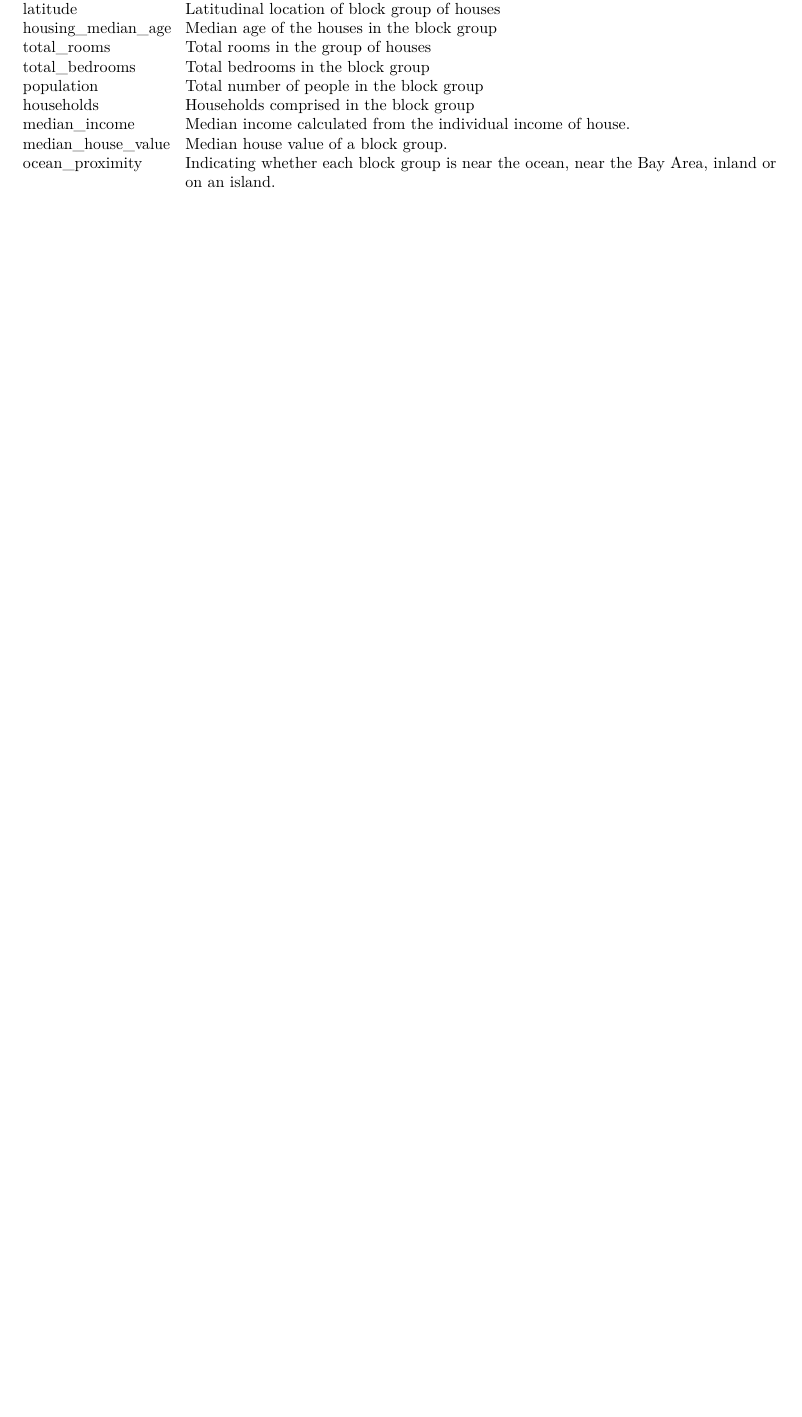
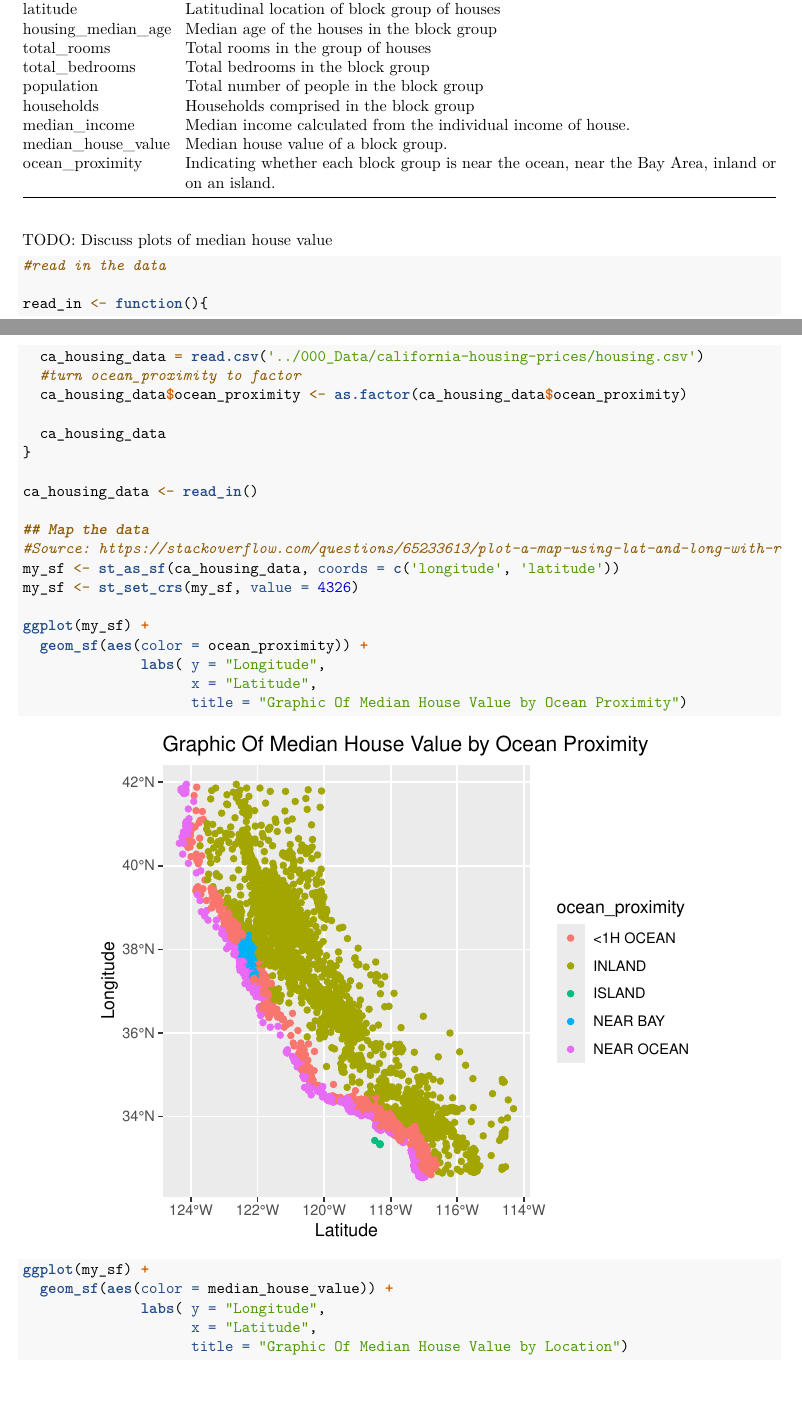
Before and after one commit to katldewitt/house_price_prediction, an R Markdown document (200_Final_Report/200-final-report.Rmd): part of page 1 of 2 before the commit and two parts of pages 1 and 2 of 4 after it, the two joined at a grey line, cut so that both start at the same text, the shorter picture padded with empty space. Rendered offline with R 4.5, knitr and Pandoc, then LaTeX, with nearby package versions.

Commit message:
style: todo's about sf graphs

````diff
--- a/200_Final_Report/200-final-report.Rmd
+++ b/200_Final_Report/200-final-report.Rmd
@@ -46,3 +44,35 @@ For our project we will be using the data set from kaggle [California Housing Pr
 | median_house_value 	   | Median house value of a block group.                                                              	|
 | ocean_proximity    	   | Indicating whether each block group is near the ocean, near the Bay Area, inland or on an island. 	|
 
+
+TODO: Discuss plots of median house value
+
+```{r}
+
+#read in the data
+
+read_in <- function(){
+  ca_housing_data = read.csv('../000_Data/california-housing-prices/housing.csv')
+  #turn ocean_proximity to factor
+  ca_housing_data$ocean_proximity <- as.factor(ca_housing_data$ocean_proximity)
+
+  ca_housing_data
+}
+
+ca_housing_data <- read_in()
+
+## Map the data
+#Source: https://stackoverflow.com/questions/65233613/plot-a-map-using-lat-and-long-with-r
+my_sf <- st_as_sf(ca_housing_data, coords = c('longitude', 'latitude'))
+my_sf <- st_set_crs(my_sf, value = 4326)
+
+ggplot(my_sf) +
+  geom_sf(aes(color = ocean_proximity)) +
+              labs( y = "Longitude",
+                    x = "Latitude",
+                    title = "Graphic Of Median House Value by Ocean Proximity")
+
+ggplot(my_sf) +
+  geom_sf(aes(color = median_house_value)) +
+              labs( y = "Longitude",
+                    x = "Latitude",
````
Also changed, not shown: 200_Final_Report/200-final-report.Rmd (9 more changed lines).
